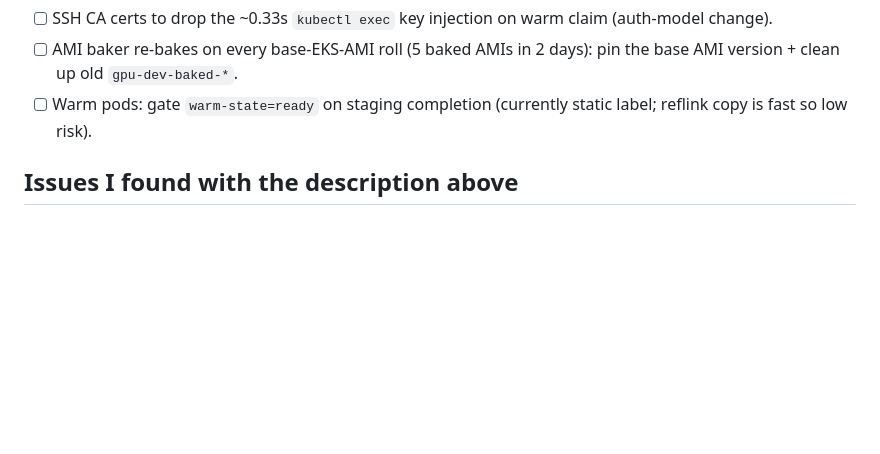
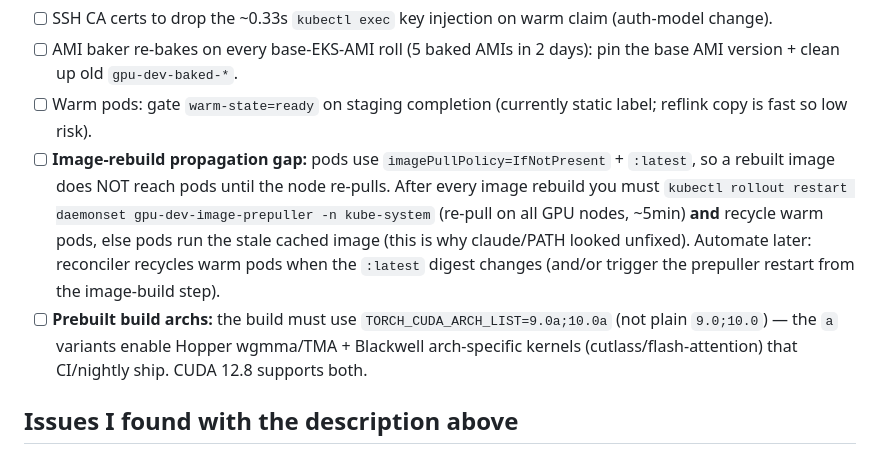
Before and after one commit to wdvr/osdc, a Markdown page: CLAUDE.md, the part around the change. Rendered like a GitHub page; blank space fills up the shorter version.

Commit message:
docs: add image-rebuild propagation + build-arch (9.0a;10.0a) to fix list

```diff
--- a/CLAUDE.md
+++ b/CLAUDE.md
@@ -72,6 +72,8 @@ Big push on warm pools + instant claims + prebuilt pytorch. Tracking state here
 - [ ] SSH CA certs to drop the ~0.33s `kubectl exec` key injection on warm claim (auth-model change).
 - [ ] AMI baker re-bakes on every base-EKS-AMI roll (5 baked AMIs in 2 days): pin the base AMI version + clean up old `gpu-dev-baked-*`.
 - [ ] Warm pods: gate `warm-state=ready` on staging completion (currently static label; reflink copy is fast so low risk).
+- [ ] **Image-rebuild propagation gap:** pods use `imagePullPolicy=IfNotPresent` + `:latest`, so a rebuilt image does NOT reach pods until the node re-pulls. After every image rebuild you must `kubectl rollout restart daemonset gpu-dev-image-prepuller -n kube-system` (re-pull on all GPU nodes, ~5min) **and** recycle warm pods, else pods run the stale cached image (this is why claude/PATH looked unfixed). Automate later: reconciler recycles warm pods when the `:latest` digest changes (and/or trigger the prepuller restart from the image-build step).
+- [ ] **Prebuilt build archs:** the build must use `TORCH_CUDA_ARCH_LIST=9.0a;10.0a` (not plain `9.0;10.0`) — the `a` variants enable Hopper wgmma/TMA + Blackwell arch-specific kernels (cutlass/flash-attention) that CI/nightly ship. CUDA 12.8 supports both.
 
 ## Issues I found with the description above
 
```
